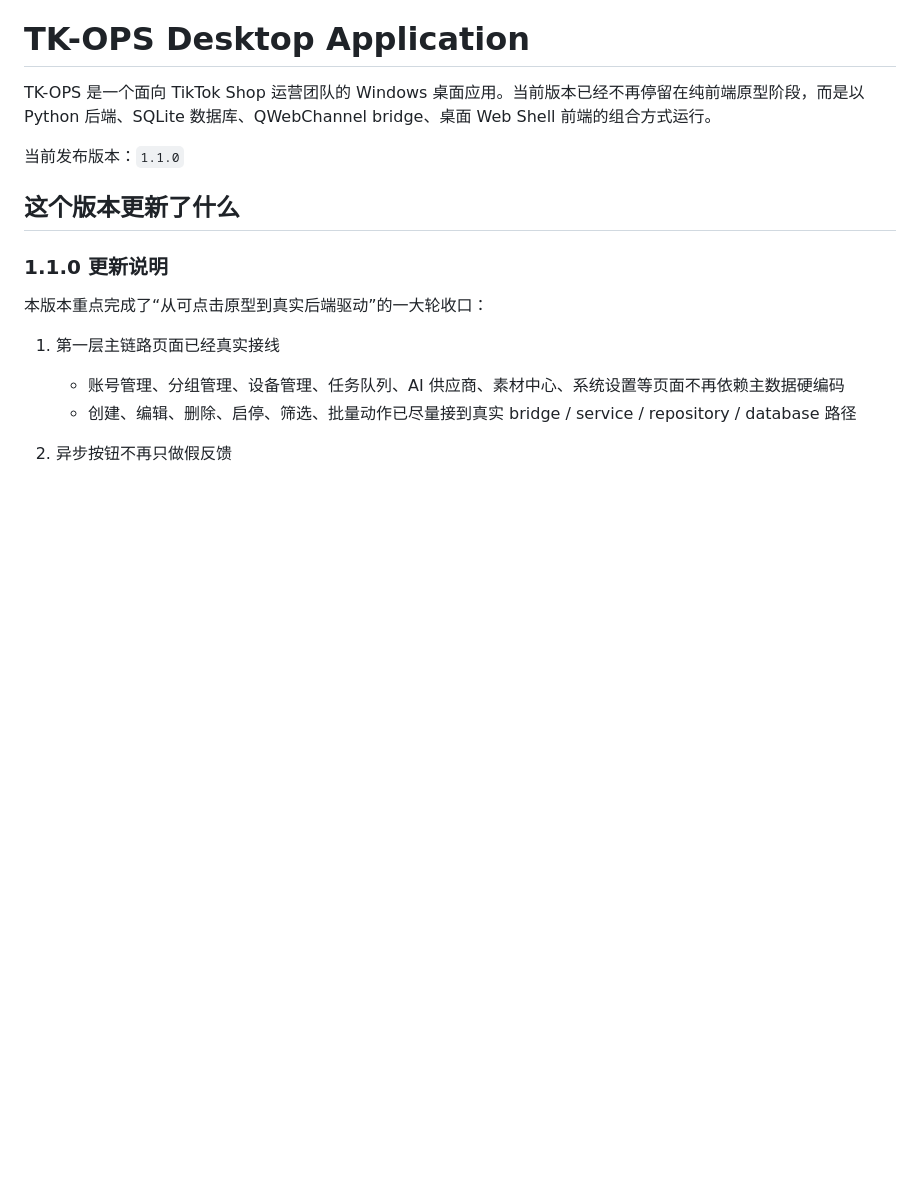
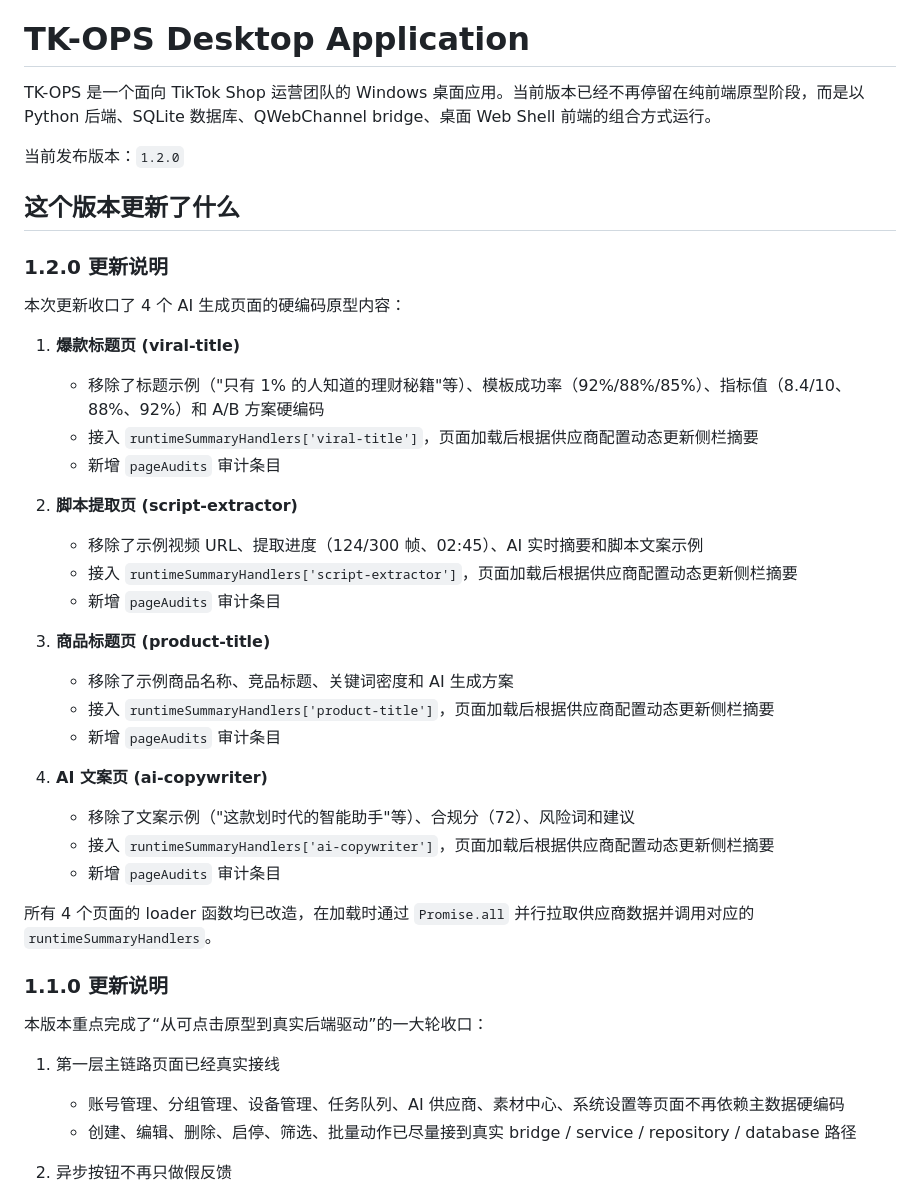
Before and after one commit to SHCSCA/TK-OPS-ASSISTANT-new, a Markdown page: README.md, the part around the change. Drawn GitHub-style; blank space fills up the shorter version.

Commit message:
docs: 更新版本号到 1.2.0 并记录本次清理内容

```diff
--- a/README.md
+++ b/README.md
@@ -2,9 +2,35 @@
 
 TK-OPS 是一个面向 TikTok Shop 运营团队的 Windows 桌面应用。当前版本已经不再停留在纯前端原型阶段，而是以 Python 后端、SQLite 数据库、QWebChannel bridge、桌面 Web Shell 前端的组合方式运行。
 
-当前发布版本：`1.1.0`
+当前发布版本：`1.2.0`
 
 ## 这个版本更新了什么
+
+### 1.2.0 更新说明
+
+本次更新收口了 4 个 AI 生成页面的硬编码原型内容：
+
+1. **爆款标题页 (viral-title)**
+   - 移除了标题示例（"只有 1% 的人知道的理财秘籍"等）、模板成功率（92%/88%/85%）、指标值（8.4/10、88%、92%）和 A/B 方案硬编码
+   - 接入 `runtimeSummaryHandlers['viral-title']`，页面加载后根据供应商配置动态更新侧栏摘要
+   - 新增 `pageAudits` 审计条目
+
+2. **脚本提取页 (script-extractor)**
+   - 移除了示例视频 URL、提取进度（124/300 帧、02:45）、AI 实时摘要和脚本文案示例
+   - 接入 `runtimeSummaryHandlers['script-extractor']`，页面加载后根据供应商配置动态更新侧栏摘要
+   - 新增 `pageAudits` 审计条目
+
+3. **商品标题页 (product-title)**
+   - 移除了示例商品名称、竞品标题、关键词密度和 AI 生成方案
+   - 接入 `runtimeSummaryHandlers['product-title']`，页面加载后根据供应商配置动态更新侧栏摘要
+   - 新增 `pageAudits` 审计条目
+
+4. **AI 文案页 (ai-copywriter)**
+   - 移除了文案示例（"这款划时代的智能助手"等）、合规分（72）、风险词和建议
+   - 接入 `runtimeSummaryHandlers['ai-copywriter']`，页面加载后根据供应商配置动态更新侧栏摘要
+   - 新增 `pageAudits` 审计条目
+
+所有 4 个页面的 loader 函数均已改造，在加载时通过 `Promise.all` 并行拉取供应商数据并调用对应的 `runtimeSummaryHandlers`。
 
 ### 1.1.0 更新说明
 
```
